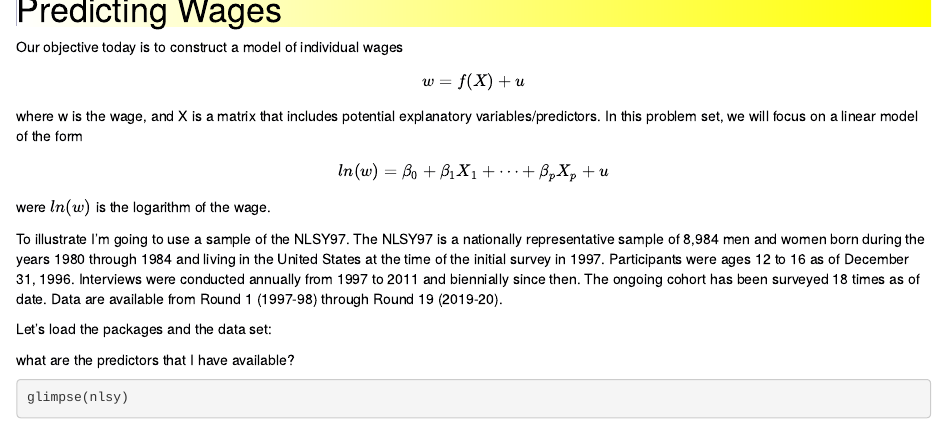
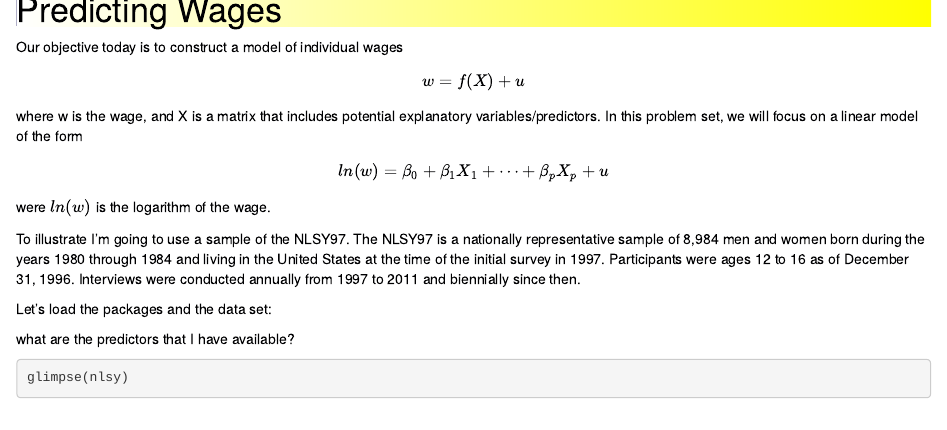
Before and after one commit to ignaciomsarmiento/BDML_SS, an R Markdown document (Lecture04/Notebook_SS04/Notebook_SS04.Rmd): the page in a window 1100 px wide, from 240 px down. Rendered offline with R 4.5, knitr and Pandoc, with nearby package versions; some code elsewhere in the file could not run offline.

Commit message:
clean ss4

```diff
--- a/Lecture04/Notebook_SS04/Notebook_SS04.Rmd
+++ b/Lecture04/Notebook_SS04/Notebook_SS04.Rmd
@@ -80,7 +80,7 @@ where w is the  wage, and X is a matrix that includes potential explanatory vari
 
 were $ln(w)$ is the logarithm of the wage.
 
-To illustrate I'm going to use a sample of the NLSY97. The NLSY97 is  a nationally representative sample of 8,984 men and women born during the years 1980 through 1984 and living in the United States at the time of the initial survey in 1997.  Participants were ages 12 to 16 as of December 31, 1996.  Interviews were conducted annually from 1997 to 2011 and biennially since then.  The ongoing cohort has been surveyed 18 times as of date.  Data are available from Round 1 (1997-98) through Round 19 (2019-20).
+To illustrate I'm going to use a sample of the NLSY97. The NLSY97 is  a nationally representative sample of 8,984 men and women born during the years 1980 through 1984 and living in the United States at the time of the initial survey in 1997.  Participants were ages 12 to 16 as of December 31, 1996.  Interviews were conducted annually from 1997 to 2011 and biennially since then.
 
 
 Let's load the packages and the data set:
```
Also changed, not shown: 2 other files.
